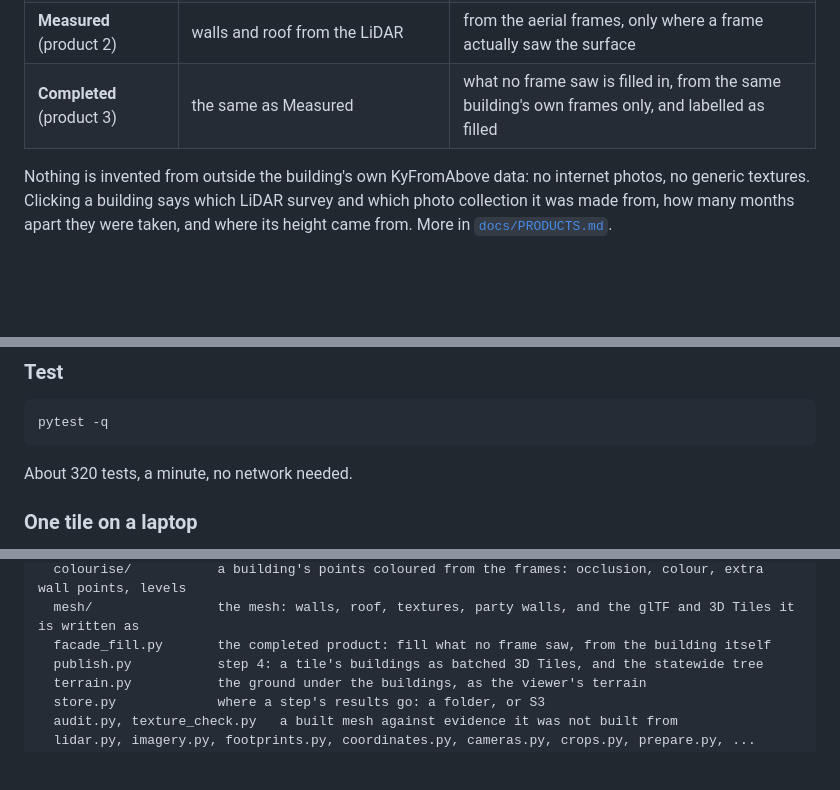
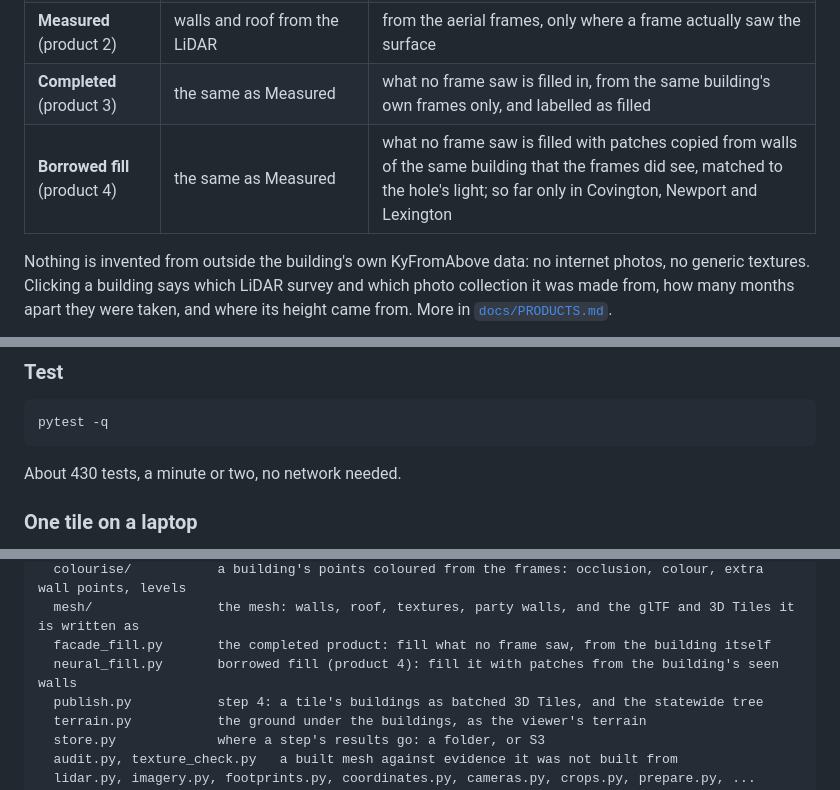
Before and after one commit to mwkorver/kyfromabove-3d, a Markdown page: README.md, 3 parts joined by grey strips. Drawn GitHub-style; blank space fills up the shorter version.

````diff
--- a/README.md
+++ b/README.md
@@ -38,6 +39,7 @@ switch between them in place and see what each step adds:
 | **LiDAR heights** (product 1) | the same footprint, pushed up to the height the LiDAR measured | plain grey |
 | **Measured** (product 2) | walls and roof from the LiDAR | from the aerial frames, only where a frame actually saw the surface |
 | **Completed** (product 3) | the same as Measured | what no frame saw is filled in, from the same building's own frames only, and labelled as filled |
+| **Borrowed fill** (product 4) | the same as Measured | what no frame saw is filled with patches copied from walls of the same building that the frames did see, matched to the hole's light; so far only in Covington, Newport and Lexington |
 
 Nothing is invented from outside the building's own KyFromAbove data: no
 internet photos, no generic textures. Clicking a building says which LiDAR
@@ -169,7 +174,7 @@ PROJ on first use. Without them, PROJ silently places a building 1.2 m or
 pytest -q
 ```
 
-About 320 tests, a minute, no network needed.
+About 430 tests, a minute or two, no network needed.
 
 ### One tile on a laptop
 
@@ -246,6 +252,7 @@ src/kyfromabove_3d/
   colourise/           a building's points coloured from the frames: occlusion, colour, extra wall points, levels
   mesh/                the mesh: walls, roof, textures, party walls, and the glTF and 3D Tiles it is written as
   facade_fill.py       the completed product: fill what no frame saw, from the building itself
+  neural_fill.py       borrowed fill (product 4): fill it with patches from the building's seen walls
   publish.py           step 4: a tile's buildings as batched 3D Tiles, and the statewide tree
   terrain.py           the ground under the buildings, as the viewer's terrain
   store.py             where a step's results go: a folder, or S3
````
Also changed, not shown: other parts of README.md (+27 -21 lines), viewers/s3_compare/README.md (+9 -4 lines).
